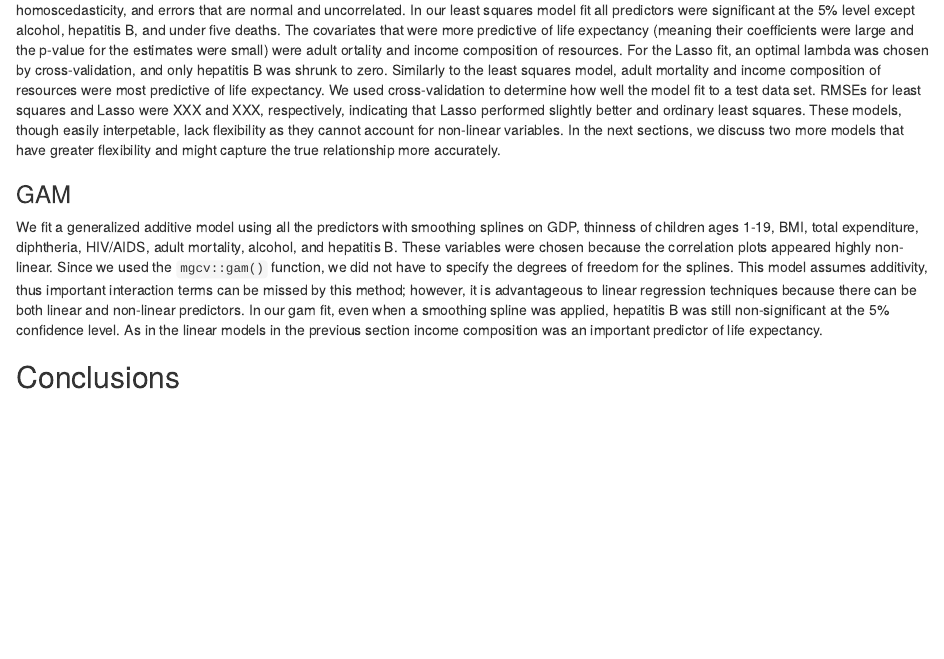
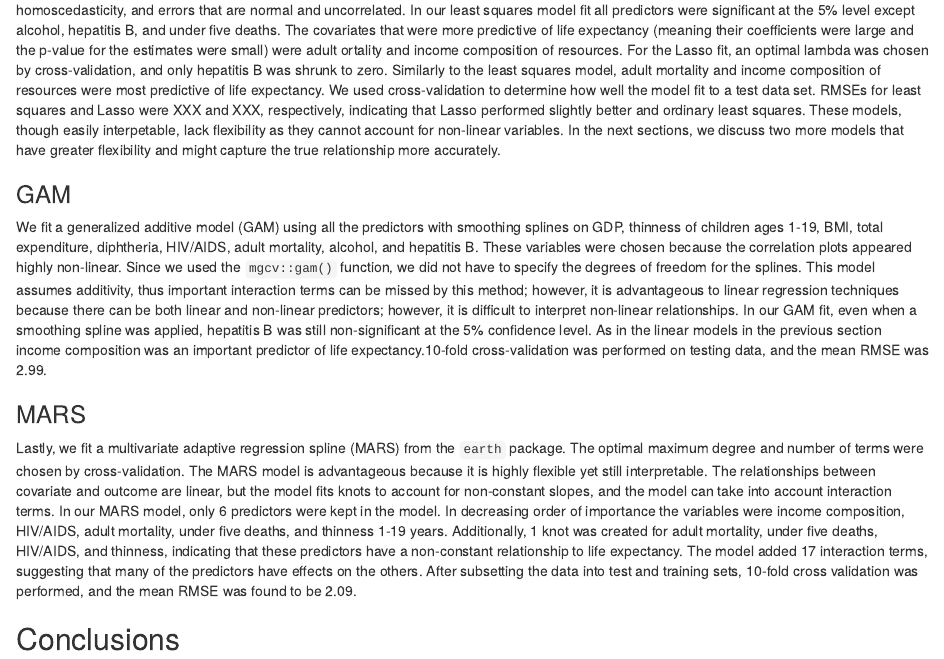
Before and after one commit to adinazeling/life_expectancy, an R Markdown document (midterm_project_report.Rmd): the page in a window 1100 px wide, from 1600 px down. Rendered offline with R 4.5, knitr and Pandoc, with nearby package versions; column names are cleaned by a stand-in for the janitor package.

Commit message:
GAM and MARS write up

```diff
--- a/midterm_project_report.Rmd
+++ b/midterm_project_report.Rmd
@@ -65,7 +65,10 @@ Our reduced dataset contained 14 possible predictors for `life_expectancy` in ye
 First, we fit ordinary least squares regression and Lasso regression. We chose these because they are widely used and easily interpretable; but because it seemed as if there were many non-linear relationships we did not necessarily expect these models to fit the data the best. However, they provided baseline RMSEs that we could compare other models to. The assumptions for these types of regressions are linearity in parameters, homoscedasticity, and errors that are normal and uncorrelated. In our least squares model fit all predictors were significant at the 5% level except alcohol, hepatitis B, and under five deaths. The covariates that were more predictive of life expectancy (meaning their coefficients were large and the p-value for the estimates were small) were adult ortality and income composition of resources. For the Lasso fit, an optimal lambda was chosen by cross-validation, and only hepatitis B was shrunk to zero. Similarly to the least squares model, adult mortality and income composition of resources were most predictive of life expectancy. We used cross-validation to determine how well the model fit to a test data set. RMSEs for least squares and Lasso were XXX and XXX, respectively, indicating that Lasso performed slightly better and ordinary least squares. These models, though easily interpetable, lack flexibility as they cannot account for non-linear variables. In the next sections, we discuss two more models that have greater flexibility and might capture the true relationship more accurately.
 
 ### GAM
-We fit a generalized additive model using all the predictors with smoothing splines on GDP, thinness of children ages 1-19, BMI, total expenditure, diphtheria, HIV/AIDS, adult mortality, alcohol, and hepatitis B. These variables were chosen because the correlation plots appeared highly non-linear. Since we used the `mgcv::gam()` function, we did not have to specify the degrees of freedom for the splines. This model assumes additivity, thus important interaction terms can be missed by this method; however, it is advantageous to linear regression techniques because there can be both linear and non-linear predictors. In our gam fit, even when a smoothing spline was applied, hepatitis B was still non-significant at the 5% confidence level. As in the linear models in the previous section income composition was an important predictor of life expectancy.
+We fit a generalized additive model (GAM) using all the predictors with smoothing splines on GDP, thinness of children ages 1-19, BMI, total expenditure, diphtheria, HIV/AIDS, adult mortality, alcohol, and hepatitis B. These variables were chosen because the correlation plots appeared highly non-linear. Since we used the `mgcv::gam()` function, we did not have to specify the degrees of freedom for the splines. This model assumes additivity, thus important interaction terms can be missed by this method; however, it is advantageous to linear regression techniques because there can be both linear and non-linear predictors; however, it is difficult to interpret non-linear relationships. In our GAM fit, even when a smoothing spline was applied, hepatitis B was still non-significant at the 5% confidence level. As in the linear models in the previous section income composition was an important predictor of life expectancy.10-fold cross-validation was performed on testing data, and the mean RMSE was 2.99.
+
+### MARS
+Lastly, we fit a multivariate adaptive regression spline (MARS) from the `earth` package. The optimal maximum degree and number of terms were chosen by cross-validation. The MARS model is advantageous because it is highly flexible yet still interpretable. The relationships between covariate and outcome are linear, but the model fits knots to account for non-constant slopes, and the model can take into account interaction terms. In our MARS model, only 6 predictors were kept in the model. In decreasing order of importance the variables were income composition, HIV/AIDS, adult mortality, under five deaths, and thinness 1-19 years. Additionally, 1 knot was created for adult mortality, under five deaths, HIV/AIDS, and thinness, indicating that these predictors have a non-constant relationship to life expectancy. The model added 17 interaction terms, suggesting that many of the predictors have effects on the others. After subsetting the data into test and training sets, 10-fold cross validation was performed, and the mean RMSE was found to be 2.09.
 
 
 ## Conclusions
```
